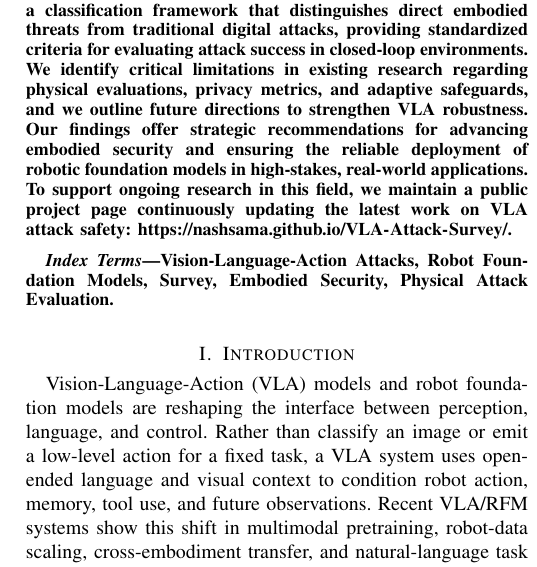
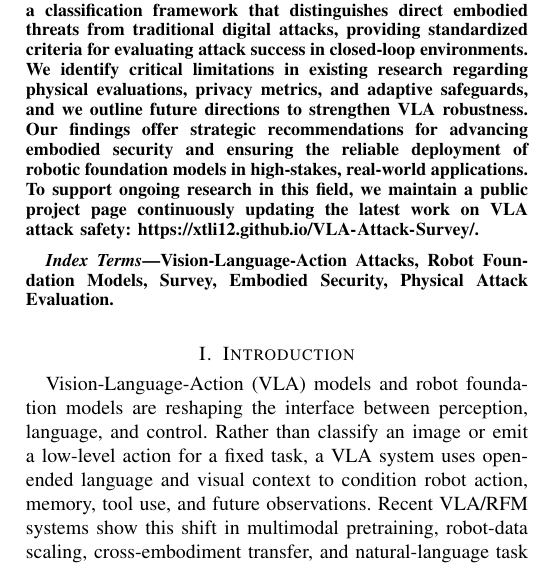
Before and after one commit to xtli12/VLA-Attack-Survey, a LaTeX paper (main.tex): part of one column of page 1 of 19, cut so that both start at the same text. Compiled offline with pdfLaTeX.

Commit message:
Update project page URL.
Co-authored-by: Cursor <cursoragent@cursor.com>

```diff
--- a/main.tex
+++ b/main.tex
@@ -34,7 +34,7 @@
 \maketitle
 
 \begin{abstract}
-With the rapid advancement of Vision-Language-Action (VLA) models, ensuring the security of embodied intelligent systems has emerged as a critical area of research. This survey provides a comprehensive analysis of VLA safety, exploring the unique vulnerabilities that arise when multimodal reasoning is directly coupled with physical execution. We introduce a unified, mechanism-driven framework that integrates the entire attack lifecycle, offering a holistic perspective on how adversarial interventions manipulate perception, planning, and control. Through a systematic analysis of VLA architectures, we establish a classification framework that distinguishes direct embodied threats from traditional digital attacks, providing standardized criteria for evaluating attack success in closed-loop environments. We identify critical limitations in existing research regarding physical evaluations, privacy metrics, and adaptive safeguards, and we outline future directions to strengthen VLA robustness. Our findings offer strategic recommendations for advancing embodied security and ensuring the reliable deployment of robotic foundation models in high-stakes, real-world applications. To support ongoing research in this field, we maintain a public project page continuously updating the latest work on VLA attack safety: \url{https://nashsama.github.io/VLA-Attack-Survey/}.
+With the rapid advancement of Vision-Language-Action (VLA) models, ensuring the security of embodied intelligent systems has emerged as a critical area of research. This survey provides a comprehensive analysis of VLA safety, exploring the unique vulnerabilities that arise when multimodal reasoning is directly coupled with physical execution. We introduce a unified, mechanism-driven framework that integrates the entire attack lifecycle, offering a holistic perspective on how adversarial interventions manipulate perception, planning, and control. Through a systematic analysis of VLA architectures, we establish a classification framework that distinguishes direct embodied threats from traditional digital attacks, providing standardized criteria for evaluating attack success in closed-loop environments. We identify critical limitations in existing research regarding physical evaluations, privacy metrics, and adaptive safeguards, and we outline future directions to strengthen VLA robustness. Our findings offer strategic recommendations for advancing embodied security and ensuring the reliable deployment of robotic foundation models in high-stakes, real-world applications. To support ongoing research in this field, we maintain a public project page continuously updating the latest work on VLA attack safety: \url{https://xtli12.github.io/VLA-Attack-Survey/}.
 \end{abstract}
 
 \begin{IEEEkeywords}
```
Also changed, not shown: main.pdf.
